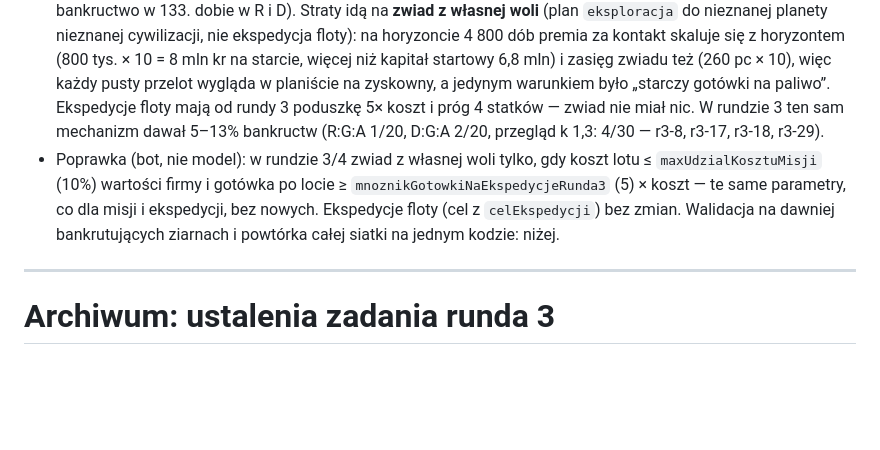
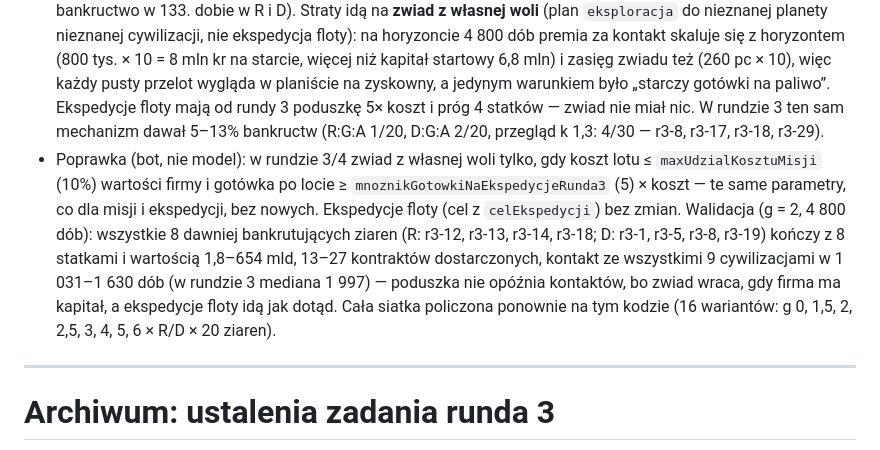
Before and after one commit to Vyzygota/GT-Loop, a Markdown page: findings.md, the part around the change. Drawn GitHub-style; blank space fills up the shorter version.

Commit message:
Runda 4: ustalenia — walidacja poprawki zwiadu na 8 ziarnach
Co-Authored-By: Claude Fable 5.1 <noreply@anthropic.com>
Claude-Session: https://claude.ai/code/session_016zKp5Uh7Vh1fE7c5khnHPo

```diff
--- a/findings.md
+++ b/findings.md
@@ -17,7 +17,7 @@
 
 - Pierwsza siatka (przed poprawką niżej): w R galaktyka (a) = (b) w oknie przy g = 2 (mediana 3 934, 55% ziaren do 4 000) i g = 2,5 (3 719, 65%), g = 3–4 „za wcześnie” (3 574 / 3 504), g = 1,5 poza horyzontem (25% do 4 000); w D żadne g nie wchodzi w okno (mediany > 4 800, 15–25% do 4 000, 12–15 kontraktów wobec 27). Bankructwa 15–20% (R) i 20–25% (D).
 - **Bankrutują te same ziarna przy każdym g** (R: r3-12, r3-13, r3-18, czasem r3-14; D: r3-5, r3-8, r3-18, r3-19, czasem r3-1), zwykle zanim kupią pierwszy kadłub (r3-18: 14 lotów, 0 kadłubów, 6–9 zwiadów po −0,4…−0,6 mln, bankructwo w 133. dobie w R i D). Straty idą na **zwiad z własnej woli** (plan `eksploracja` do nieznanej planety nieznanej cywilizacji, nie ekspedycja floty): na horyzoncie 4 800 dób premia za kontakt skaluje się z horyzontem (800 tys. × 10 = 8 mln kr na starcie, więcej niż kapitał startowy 6,8 mln) i zasięg zwiadu też (260 pc × 10), więc każdy pusty przelot wygląda w planiście na zyskowny, a jedynym warunkiem było „starczy gotówki na paliwo”. Ekspedycje floty mają od rundy 3 poduszkę 5× koszt i próg 4 statków — zwiad nie miał nic. W rundzie 3 ten sam mechanizm dawał 5–13% bankructw (R:G:A 1/20, D:G:A 2/20, przegląd k 1,3: 4/30 — r3-8, r3-17, r3-18, r3-29).
-- Poprawka (bot, nie model): w rundzie 3/4 zwiad z własnej woli tylko, gdy koszt lotu ≤ `maxUdzialKosztuMisji` (10%) wartości firmy i gotówka po locie ≥ `mnoznikGotowkiNaEkspedycjeRunda3` (5) × koszt — te same parametry, co dla misji i ekspedycji, bez nowych. Ekspedycje floty (cel z `celEkspedycji`) bez zmian. Walidacja na dawniej bankrutujących ziarnach i powtórka całej siatki na jednym kodzie: niżej.
+- Poprawka (bot, nie model): w rundzie 3/4 zwiad z własnej woli tylko, gdy koszt lotu ≤ `maxUdzialKosztuMisji` (10%) wartości firmy i gotówka po locie ≥ `mnoznikGotowkiNaEkspedycjeRunda3` (5) × koszt — te same parametry, co dla misji i ekspedycji, bez nowych. Ekspedycje floty (cel z `celEkspedycji`) bez zmian. Walidacja (g = 2, 4 800 dób): wszystkie 8 dawniej bankrutujących ziaren (R: r3-12, r3-13, r3-14, r3-18; D: r3-1, r3-5, r3-8, r3-19) kończy z 8 statkami i wartością 1,8–654 mld, 13–27 kontraktów dostarczonych, kontakt ze wszystkimi 9 cywilizacjami w 1 031–1 630 dób (w rundzie 3 mediana 1 997) — poduszka nie opóźnia kontaktów, bo zwiad wraca, gdy firma ma kapitał, a ekspedycje floty idą jak dotąd. Cała siatka policzona ponownie na tym kodzie (16 wariantów: g 0, 1,5, 2, 2,5, 3, 4, 5, 6 × R/D × 20 ziaren).
 
 ---
 
```
